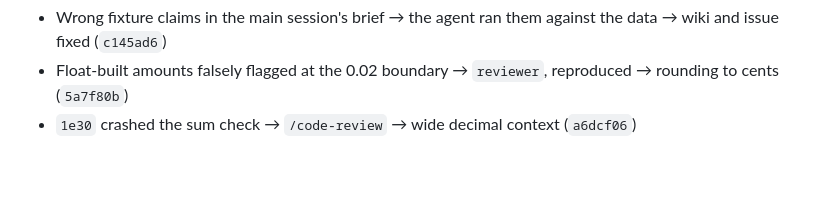
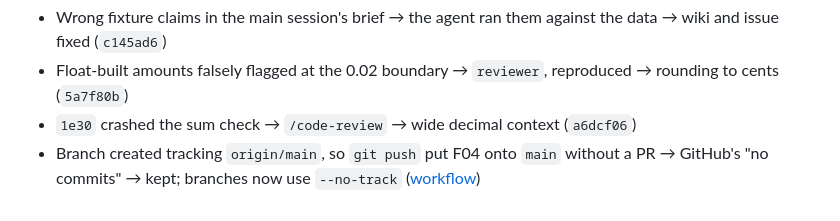
Before and after one commit to JoudiAlakkad/Budgie, a Markdown page: docs/ai-dev-log.md, the part around the change. Rendered like a GitHub page; blank space fills up the shorter version.

Commit message:
F05: create feature branches without tracking main, log the F04 push to main
Co-Authored-By: Claude Opus 5.5 <noreply@anthropic.com>

```diff
--- a/docs/ai-dev-log.md
+++ b/docs/ai-dev-log.md
@@ -153,3 +153,4 @@ Modified: the agent's code was accepted after two fix rounds. Its correction of
 - Wrong fixture claims in the main session's brief → the agent ran them against the data → wiki and issue fixed (`c145ad6`)
 - Float-built amounts falsely flagged at the 0.02 boundary → `reviewer`, reproduced → rounding to cents (`5a7f80b`)
 - `1e30` crashed the sum check → `/code-review` → wide decimal context (`a6dcf06`)
+- Branch created tracking `origin/main`, so `git push` put F04 onto `main` without a PR → GitHub's "no commits" → kept; branches now use `--no-track` ([workflow](wiki/plan/workflow.md#git-conventions))
```
Also changed, not shown: 1 other file.
